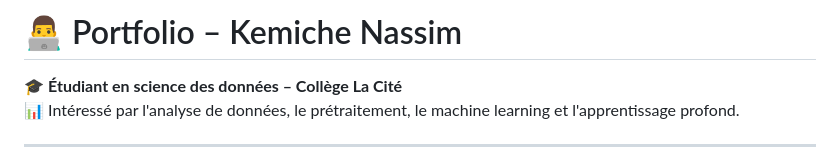
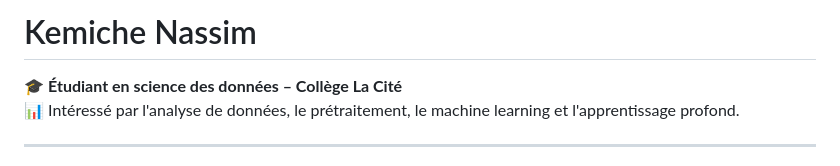
Before and after one commit to kemichenassim/kemichenassim, a Markdown page: README.md, the part around the change. GitHub-like rendering.

```diff
--- a/README.md
+++ b/README.md
@@ -1,4 +1,4 @@
-# 👨‍💻 Portfolio – Kemiche Nassim
+# Kemiche Nassim
 
 🎓 **Étudiant en science des données – Collège La Cité**
 📊 Intéressé par l'analyse de données, le prétraitement, le machine learning et l'apprentissage profond.
```
